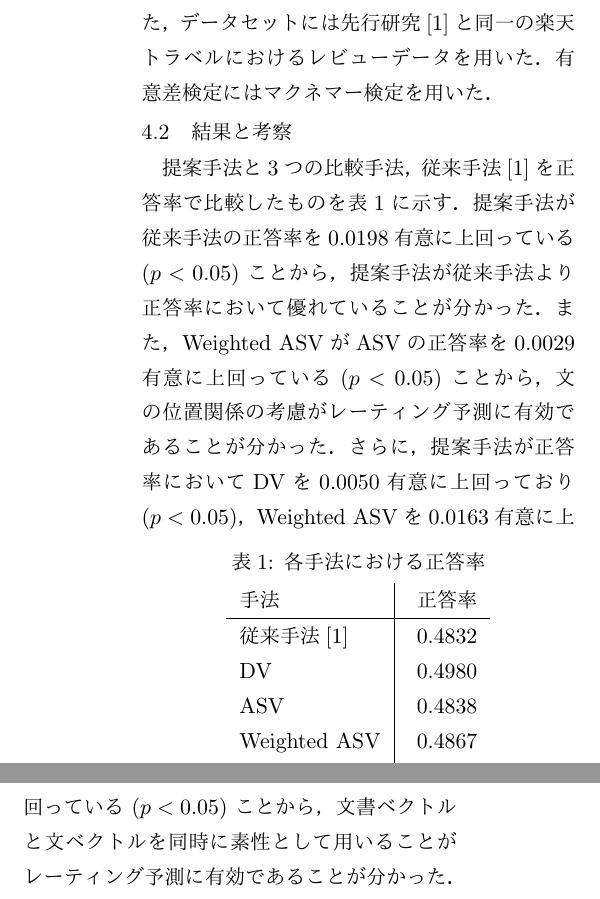
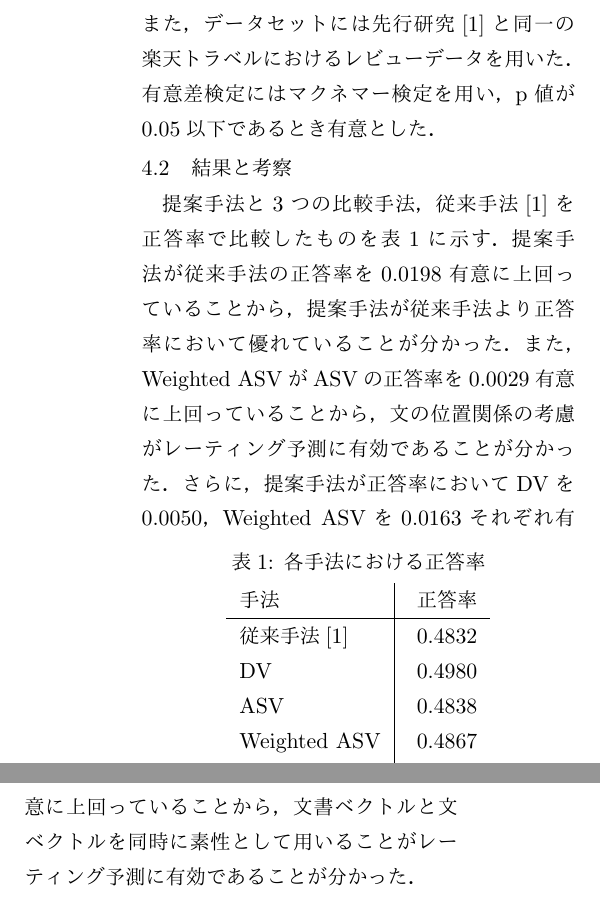
Before and after one commit to ytoyama/bachelor_thesis, a LaTeX document (summary/summary.tex): two parts of the columns of page 2 of 2, joined at a grey line, cut so that both start at the same text. The pictures show the PDF file summary/summary.pdf that the author committed with the source.

Commit message:
Update summary

```diff
--- a/summary/summary.tex
+++ b/summary/summary.tex
@@ -118,7 +118,8 @@ ASVとはレビュー内で平均した文ベクトルであり、
 Weighted ASVとはレビュー内で重み付け平均によって圧縮された文ベクトルである。
 また、データセットには先行研究\cite{fujitani15}と同一の
 楽天トラベルにおけるレビューデータを用いた。
-有意差検定にはマクネマー検定を用いた。
+有意差検定にはマクネマー検定を用い、
+p値が0.05以下であるとき有意とした。
 
 
 \subsection{結果と考察}
@@ -139,14 +140,13 @@ Weighted ASVとはレビュー内で重み付け平均によって圧縮され
 
 提案手法と3つの比較手法、従来手法\cite{fujitani15}を
 正答率で比較したものを表\ref{tab:Accuracies}に示す。
-提案手法が従来手法の正答率を0.0198有意に上回っている ($p < 0.05$) ことから、
+提案手法が従来手法の正答率を0.0198有意に上回っていることから、
 提案手法が従来手法より正答率において優れていることが分かった。
 また、Weighted ASVがASVの正答率を
-0.0029有意に上回っている ($p < 0.05$) ことから、
+0.0029有意に上回っていることから、
 文の位置関係の考慮がレーティング予測に有効であることが分かった。
 さらに、提案手法が正答率において
-DVを0.0050有意に上回っており ($p < 0.05$)、
-Weighted ASVを0.0163有意に上回っている ($p < 0.05$) ことから、
+DVを0.0050、Weighted ASVを0.0163それぞれ有意に上回っていることから、
 文書ベクトルと文ベクトルを同時に素性として用いることがレーティング予測に
 有効であることが分かった。
 
```
Also changed, not shown: summary/summary.pdf.
